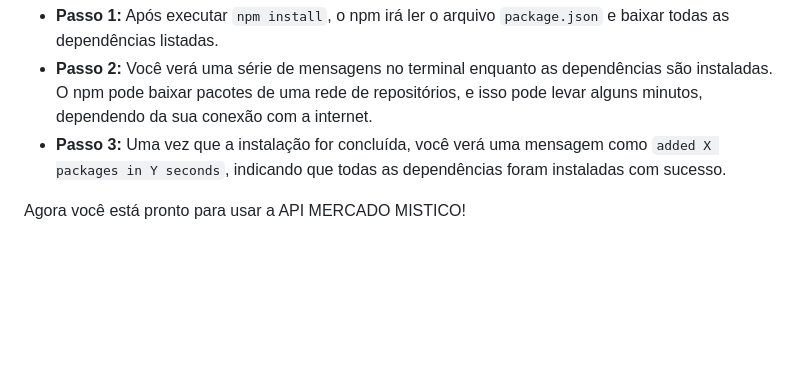
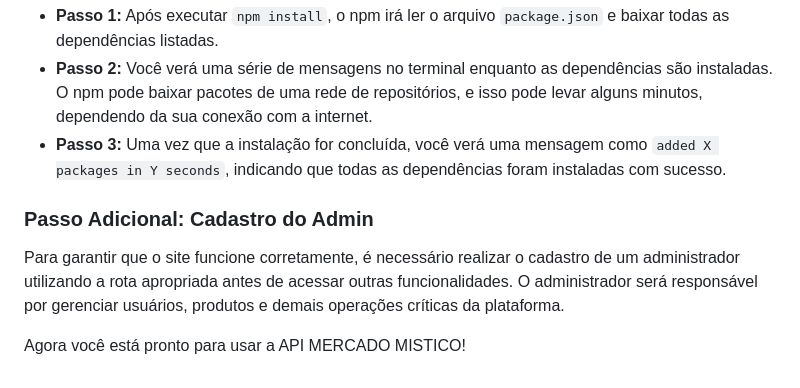
Before and after one commit to nickmenegussi/MercadoMistico, a Markdown page: README.md, the part around the change. GitHub-like rendering; blank space fills up the shorter version.

```diff
--- a/README.md
+++ b/README.md
@@ -76,5 +76,7 @@ Para garantir que todas as dependências sejam baixadas corretamente, siga estas
 - **Passo 1:** Após executar `npm install`, o npm irá ler o arquivo `package.json` e baixar todas as dependências listadas.
 - **Passo 2:** Você verá uma série de mensagens no terminal enquanto as dependências são instaladas. O npm pode baixar pacotes de uma rede de repositórios, e isso pode levar alguns minutos, dependendo da sua conexão com a internet.
 - **Passo 3:** Uma vez que a instalação for concluída, você verá uma mensagem como `added X packages in Y seconds`, indicando que todas as dependências foram instaladas com sucesso.
+### Passo Adicional: Cadastro do Admin
+Para garantir que o site funcione corretamente, é necessário realizar o cadastro de um administrador utilizando a rota apropriada antes de acessar outras funcionalidades. O administrador será responsável por gerenciar usuários, produtos e demais operações críticas da plataforma.
 
 Agora você está pronto para usar a API MERCADO MISTICO!
```
